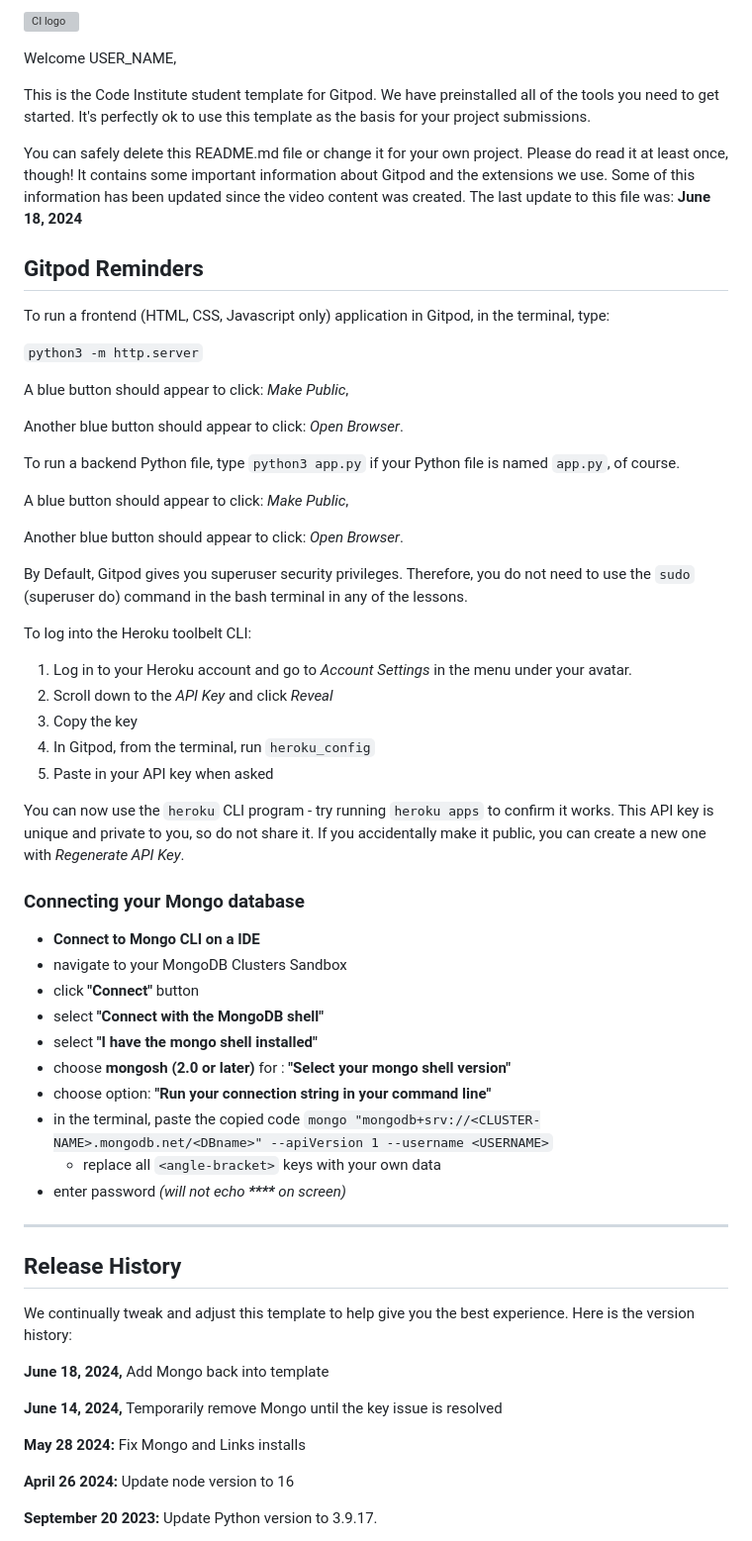
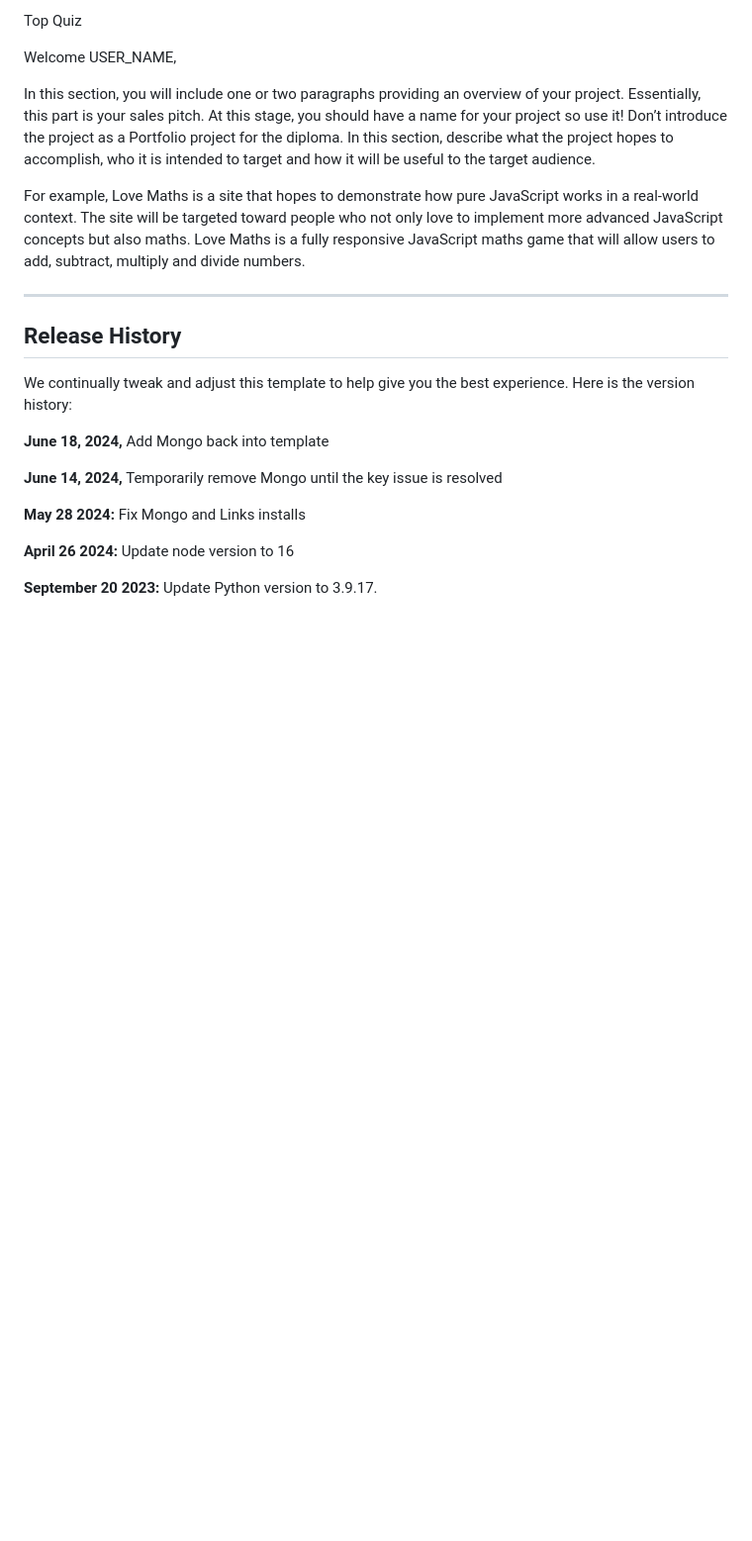
Before and after one commit to ProgramCodeMasterA/top-quiz, a Markdown page: README.md, the part around the change. Shown: that part at 99% size. Drawn GitHub-style; blank space fills up the shorter version; grey boxes are pictures that could not be loaded.

Commit message:
Update README.md
Add Project title to README

```diff
--- a/README.md
+++ b/README.md
@@ -1,51 +1,10 @@
-![CI logo](https://codeinstitute.s3.amazonaws.com/fullstack/ci_logo_small.png)
+Top Quiz
 
 Welcome USER_NAME,
 
-This is the Code Institute student template for Gitpod. We have preinstalled all of the tools you need to get started. It's perfectly ok to use this template as the basis for your project submissions.
+In this section, you will include one or two paragraphs providing an overview of your project. Essentially, this part is your sales pitch. At this stage, you should have a name for your project so use it! Don’t introduce the project as a Portfolio project for the diploma. In this section, describe what the project hopes to accomplish, who it is intended to target and how it will be useful to the target audience.
 
-You can safely delete this README.md file or change it for your own project. Please do read it at least once, though! It contains some important information about Gitpod and the extensions we use. Some of this information has been updated since the video content was created. The last update to this file was: **June 18, 2024**
-
-## Gitpod Reminders
-
-To run a frontend (HTML, CSS, Javascript only) application in Gitpod, in the terminal, type:
-
-`python3 -m http.server`
-
-A blue button should appear to click: _Make Public_,
-
-Another blue button should appear to click: _Open Browser_.
-
-To run a backend Python file, type `python3 app.py` if your Python file is named `app.py`, of course.
-
-A blue button should appear to click: _Make Public_,
-
-Another blue button should appear to click: _Open Browser_.
-
-By Default, Gitpod gives you superuser security privileges. Therefore, you do not need to use the `sudo` (superuser do) command in the bash terminal in any of the lessons.
-
-To log into the Heroku toolbelt CLI:
-
-1. Log in to your Heroku account and go to *Account Settings* in the menu under your avatar.
-2. Scroll down to the *API Key* and click *Reveal*
-3. Copy the key
-4. In Gitpod, from the terminal, run `heroku_config`
-5. Paste in your API key when asked
-
-You can now use the `heroku` CLI program - try running `heroku apps` to confirm it works. This API key is unique and private to you, so do not share it. If you accidentally make it public, you can create a new one with _Regenerate API Key_.
-
-### Connecting your Mongo database
-
-- **Connect to Mongo CLI on a IDE**
-- navigate to your MongoDB Clusters Sandbox
-- click **"Connect"** button
-- select **"Connect with the MongoDB shell"**
-- select **"I have the mongo shell installed"**
-- choose **mongosh (2.0 or later)** for : **"Select your mongo shell version"**
-- choose option: **"Run your connection string in your command line"**
-- in the terminal, paste the copied code `mongo "mongodb+srv://<CLUSTER-NAME>.mongodb.net/<DBname>" --apiVersion 1 --username <USERNAME>`
-  - replace all `<angle-bracket>` keys with your own data
-- enter password _(will not echo **\*\*\*\*** on screen)_
+For example, Love Maths is a site that hopes to demonstrate how pure JavaScript works in a real-world context. The site will be targeted toward people who not only love to implement more advanced JavaScript concepts but also maths. Love Maths is a fully responsive JavaScript maths game that will allow users to add, subtract, multiply and divide numbers.
 
 ------
 
```
